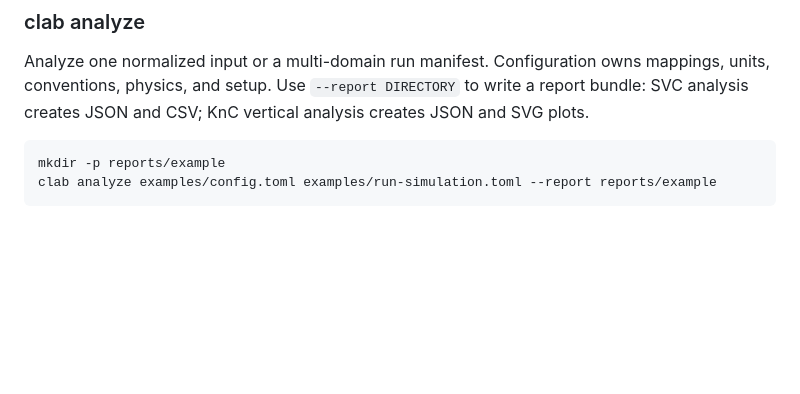
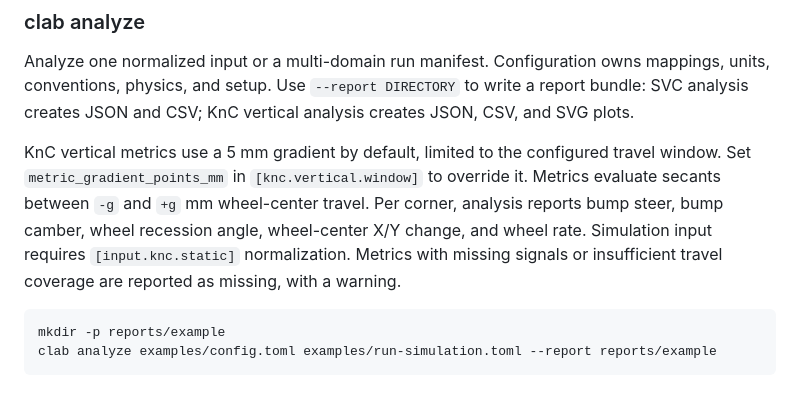
Before and after one commit to JensOlschewski/chassis-lab, a Markdown page: README.md, the part around the change. GitHub-like rendering; blank space fills up the shorter version.

Commit message:
docs(knc): describe vertical gradient metrics

````diff
--- a/README.md
+++ b/README.md
@@ -101,7 +101,15 @@ clab inspect --mapping knc --test vertical --template
 Analyze one normalized input or a multi-domain run manifest. Configuration owns
 mappings, units, conventions, physics, and setup. Use `--report DIRECTORY` to
 write a report bundle: SVC analysis creates JSON and CSV; KnC vertical analysis
-creates JSON and SVG plots.
+creates JSON, CSV, and SVG plots.
+
+KnC vertical metrics use a 5 mm gradient by default, limited to the configured
+travel window. Set `metric_gradient_points_mm` in `[knc.vertical.window]` to
+override it. Metrics evaluate secants between `-g` and `+g` mm wheel-center
+travel. Per corner, analysis reports bump steer, bump camber,
+wheel recession angle, wheel-center X/Y change, and wheel rate. Simulation
+input requires `[input.knc.static]` normalization. Metrics with missing signals
+or insufficient travel coverage are reported as missing, with a warning.
 
 ```bash
 mkdir -p reports/example
````
Also changed, not shown: docs/architecture.md (+4 -1 lines).
